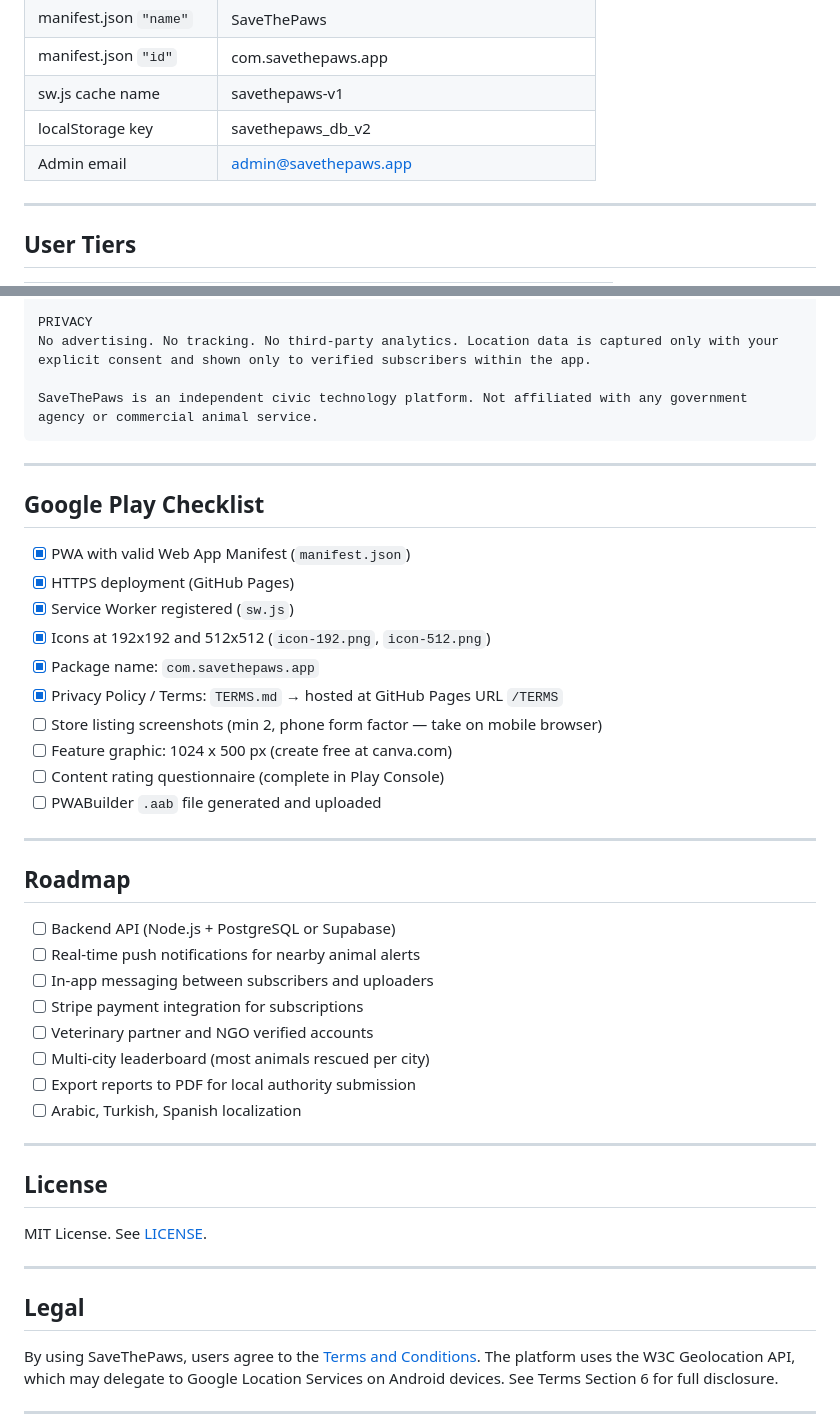
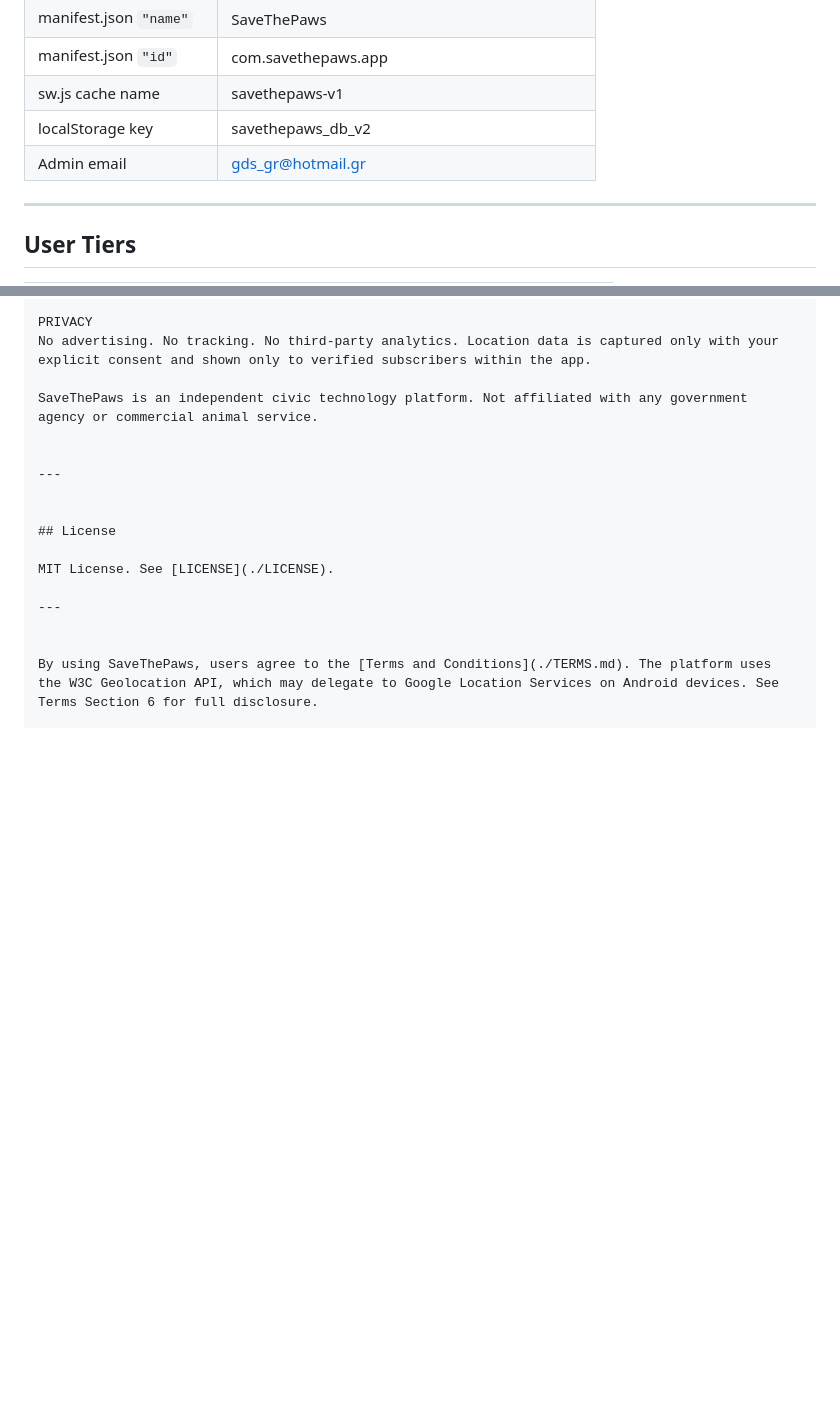
Before and after one commit to DataOmerta/savethepaws-app, a Markdown page: README.md, 2 parts joined by grey strips. Rendered like a GitHub page; blank space fills up the shorter version.

````diff
--- a/README.md
+++ b/README.md
@@ -25,7 +25,7 @@ The application is built as a single-file PWA, fully compatible with all modern
 | manifest.json `"id"` | com.savethepaws.app |
 | sw.js cache name | savethepaws-v1 |
 | localStorage key | savethepaws_db_v2 |
-| Admin email | admin@savethepaws.app |
+| Admin email | gds_gr@hotmail.gr |
 
 ---
 
@@ -212,37 +180,10 @@ PRIVACY
 No advertising. No tracking. No third-party analytics. Location data is captured only with your explicit consent and shown only to verified subscribers within the app.
 
 SaveThePaws is an independent civic technology platform. Not affiliated with any government agency or commercial animal service.
-```
+
 
 ---
 
-## Google Play Checklist
-
-- [x] PWA with valid Web App Manifest (`manifest.json`)
-- [x] HTTPS deployment (GitHub Pages)
-- [x] Service Worker registered (`sw.js`)
-- [x] Icons at 192x192 and 512x512 (`icon-192.png`, `icon-512.png`)
-- [x] Package name: `com.savethepaws.app`
-- [x] Privacy Policy / Terms: `TERMS.md` → hosted at GitHub Pages URL `/TERMS`
-- [ ] Store listing screenshots (min 2, phone form factor — take on mobile browser)
-- [ ] Feature graphic: 1024 x 500 px (create free at canva.com)
-- [ ] Content rating questionnaire (complete in Play Console)
-- [ ] PWABuilder `.aab` file generated and uploaded
-
----
-
-## Roadmap
-
-- [ ] Backend API (Node.js + PostgreSQL or Supabase)
-- [ ] Real-time push notifications for nearby animal alerts
-- [ ] In-app messaging between subscribers and uploaders
-- [ ] Stripe payment integration for subscriptions
-- [ ] Veterinary partner and NGO verified accounts
-- [ ] Multi-city leaderboard (most animals rescued per city)
-- [ ] Export reports to PDF for local authority submission
-- [ ] Arabic, Turkish, Spanish localization
-
----
 
 ## License
 
@@ -250,7 +191,6 @@ MIT License. See [LICENSE](./LICENSE).
 
 ---
 
-## Legal
 
 By using SaveThePaws, users agree to the [Terms and Conditions](./TERMS.md). The platform uses the W3C Geolocation API, which may delegate to Google Location Services on Android devices. See Terms Section 6 for full disclosure.
 
````
Also changed, not shown: other parts of README.md (+0 -32 lines).
